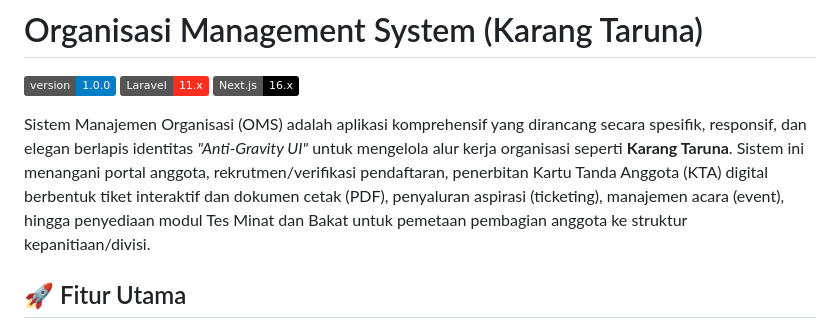
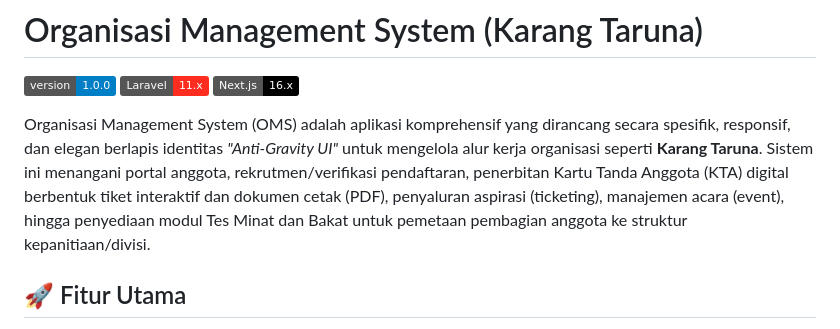
Before and after one commit to AlexanderIII-TheGreat/organisasi_management_system, a Markdown page: README.md, the part around the change. GitHub-like rendering; badges without logos.

Commit message:
commitss

```diff
--- a/README.md
+++ b/README.md
@@ -4,7 +4,7 @@
 ![Laravel](https://img.shields.io/badge/Laravel-11.x-FF2D20.svg?logo=laravel&logoColor=white)
 ![Next.js](https://img.shields.io/badge/Next.js-16.x-black.svg?logo=next.js&logoColor=white)
 
-Sistem Manajemen Organisasi (OMS) adalah aplikasi komprehensif yang dirancang secara spesifik, responsif, dan elegan berlapis identitas *"Anti-Gravity UI"* untuk mengelola alur kerja organisasi seperti **Karang Taruna**. Sistem ini menangani portal anggota, rekrutmen/verifikasi pendaftaran, penerbitan Kartu Tanda Anggota (KTA) digital berbentuk tiket interaktif dan dokumen cetak (PDF), penyaluran aspirasi (ticketing), manajemen acara (event), hingga penyediaan modul Tes Minat dan Bakat untuk pemetaan pembagian anggota ke struktur kepanitiaan/divisi.
+Organisasi Management System (OMS) adalah aplikasi komprehensif yang dirancang secara spesifik, responsif, dan elegan berlapis identitas *"Anti-Gravity UI"* untuk mengelola alur kerja organisasi seperti **Karang Taruna**. Sistem ini menangani portal anggota, rekrutmen/verifikasi pendaftaran, penerbitan Kartu Tanda Anggota (KTA) digital berbentuk tiket interaktif dan dokumen cetak (PDF), penyaluran aspirasi (ticketing), manajemen acara (event), hingga penyediaan modul Tes Minat dan Bakat untuk pemetaan pembagian anggota ke struktur kepanitiaan/divisi.
 
 ## 🚀 Fitur Utama
 - **Manajemen Anggota:** Registrasi, pembuatan otomatis Nomor Induk Anggota (NIA) berdasarkan region kependudukan, role (Admin/Pengurus/Anggota), dan aktivasi yang dilengkapi dengan interkoneksi Email Notifikasi menggunakan Brevo API.
```
